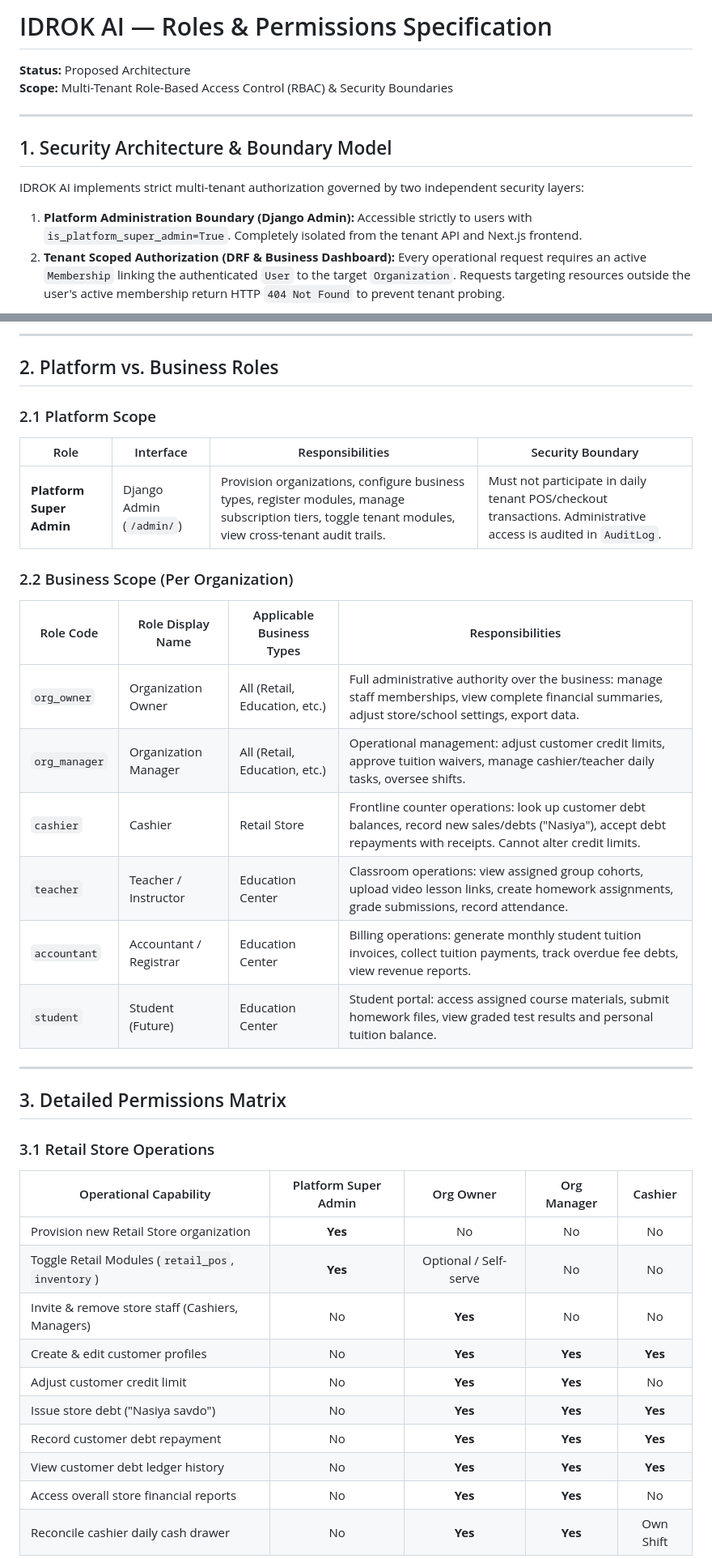
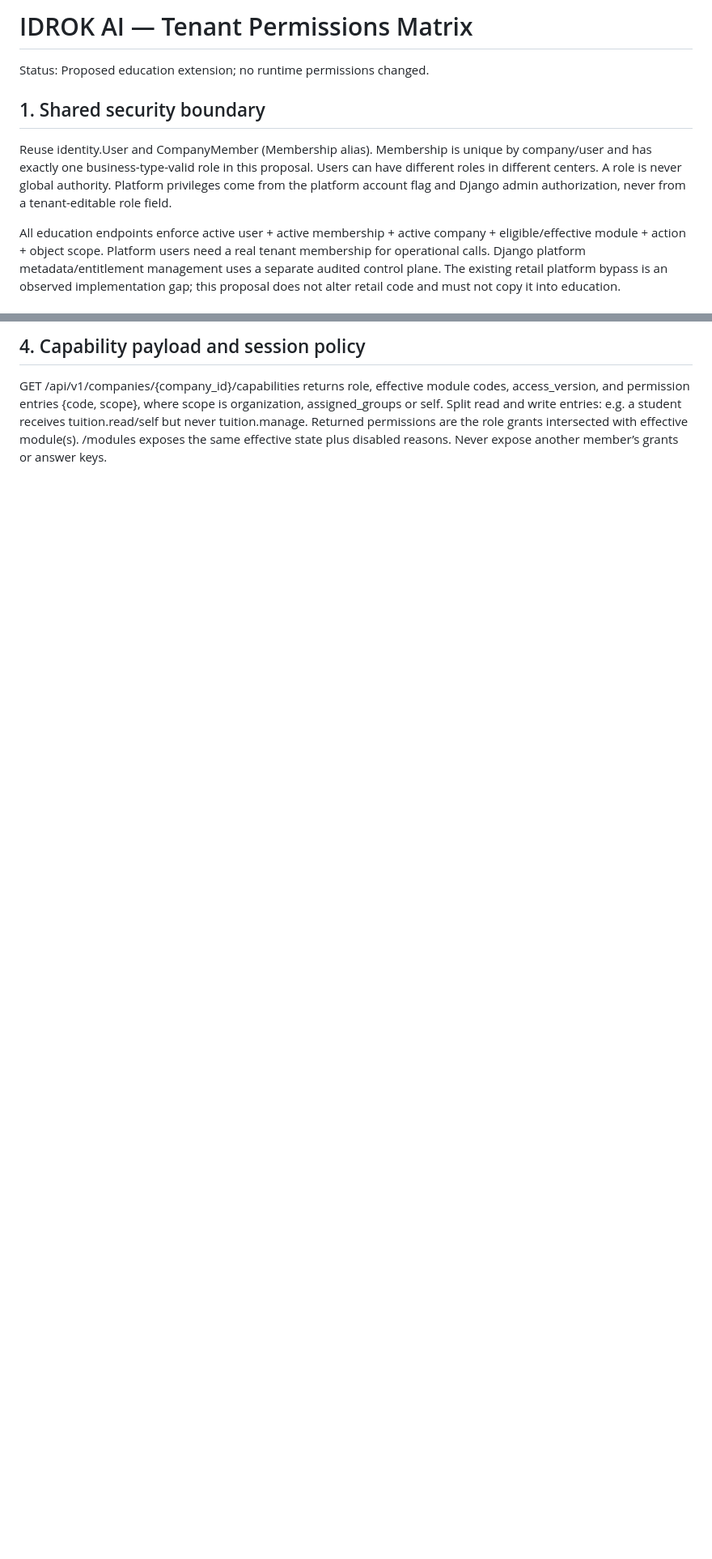
Before and after one commit to Xusanbek0039/idrokai, a Markdown page: docs/roles-permissions.md, 2 parts joined by grey strips. Shown at 81% size. Drawn GitHub-style; blank space fills up the shorter version.

```diff
--- a/docs/roles-permissions.md
+++ b/docs/roles-permissions.md
@@ -1,13 +1,10 @@
-# IDROK AI — Roles & Permissions Specification
+# IDROK AI — Tenant Permissions Matrix
 
-**Status:** Proposed Architecture
-**Scope:** Multi-Tenant Role-Based Access Control (RBAC) & Security Boundaries
+Status: Proposed education extension; no runtime permissions changed.
 
----
+## 1. Shared security boundary
 
-## 1. Security Architecture & Boundary Model
+Reuse identity.User and CompanyMember (Membership alias). Membership is unique by company/user and has exactly one business-type-valid role in this proposal. Users can have different roles in different centers. A role is never global authority. Platform privileges come from the platform account flag and Django admin authorization, never from a tenant-editable role field.
 
-IDROK AI implements strict multi-tenant authorization governed by two independent security layers:
-1. **Platform Administration Boundary (Django Admin):** Accessible strictly to users with `is_platform_super_admin=True`. Completely isolated from the tenant API and Next.js frontend.
-2. **Tenant Scoped Authorization (DRF & Business Dashboard):** Every operational request requires an active `Membership` linking the authenticated `User` to the target `Organization`. Requests targeting resources outside the user's active membership return HTTP `404 Not Found` to prevent tenant probing.
+All education endpoints enforce active user + active membership + active company + eligible/effective module + action + object scope. Platform users need a real tenant membership for operational calls. Django platform metadata/entitlement management uses a separate audited control plane. The existing retail platform bypass is an observed implementation gap; this proposal does not alter retail code and must not copy it into education.
 
@@ -61,41 +62,5 @@ flowchart TD
 
----
+## 4. Capability payload and session policy
 
-## 2. Platform vs. Business Roles
+GET /api/v1/companies/{company_id}/capabilities returns role, effective module codes, access_version, and permission entries {code, scope}, where scope is organization, assigned_groups or self. Split read and write entries: e.g. a student receives tuition.read/self but never tuition.manage. Returned permissions are the role grants intersected with effective module(s). /modules exposes the same effective state plus disabled reasons. Never expose another member’s grants or answer keys.
 
-### 2.1 Platform Scope
-
-| Role | Interface | Responsibilities | Security Boundary |
-| --- | --- | --- | --- |
-| **Platform Super Admin** | Django Admin (`/admin/`) | Provision organizations, configure business types, register modules, manage subscription tiers, toggle tenant modules, view cross-tenant audit trails. | Must not participate in daily tenant POS/checkout transactions. Administrative access is audited in `AuditLog`. |
-
-### 2.2 Business Scope (Per Organization)
-
-| Role Code | Role Display Name | Applicable Business Types | Responsibilities |
-| --- | --- | --- | --- |
-| `org_owner` | Organization Owner | All (Retail, Education, etc.) | Full administrative authority over the business: manage staff memberships, view complete financial summaries, adjust store/school settings, export data. |
-| `org_manager` | Organization Manager | All (Retail, Education, etc.) | Operational management: adjust customer credit limits, approve tuition waivers, manage cashier/teacher daily tasks, oversee shifts. |
-| `cashier` | Cashier | Retail Store | Frontline counter operations: look up customer debt balances, record new sales/debts ("Nasiya"), accept debt repayments with receipts. Cannot alter credit limits. |
-| `teacher` | Teacher / Instructor | Education Center | Classroom operations: view assigned group cohorts, upload video lesson links, create homework assignments, grade submissions, record attendance. |
-| `accountant` | Accountant / Registrar | Education Center | Billing operations: generate monthly student tuition invoices, collect tuition payments, track overdue fee debts, view revenue reports. |
-| `student` | Student (Future) | Education Center | Student portal: access assigned course materials, submit homework files, view graded test results and personal tuition balance. |
-
----
-
-## 3. Detailed Permissions Matrix
-
-### 3.1 Retail Store Operations
-
-| Operational Capability | Platform Super Admin | Org Owner | Org Manager | Cashier |
-| --- | :---: | :---: | :---: | :---: |
-| Provision new Retail Store organization | **Yes** | No | No | No |
-| Toggle Retail Modules (`retail_pos`, `inventory`) | **Yes** | Optional / Self-serve | No | No |
-| Invite & remove store staff (Cashiers, Managers) | No | **Yes** | No | No |
-| Create & edit customer profiles | No | **Yes** | **Yes** | **Yes** |
-| Adjust customer credit limit | No | **Yes** | **Yes** | No |
-| Issue store debt ("Nasiya savdo") | No | **Yes** | **Yes** | **Yes** |
-| Record customer debt repayment | No | **Yes** | **Yes** | **Yes** |
-| View customer debt ledger history | No | **Yes** | **Yes** | **Yes** |
-| Access overall store financial reports | No | **Yes** | **Yes** | No |
-| Reconcile cashier daily cash drawer | No | **Yes** | **Yes** | Own Shift |
-
```
Also changed, not shown: other parts of docs/roles-permissions.md (+42 -69 lines).
